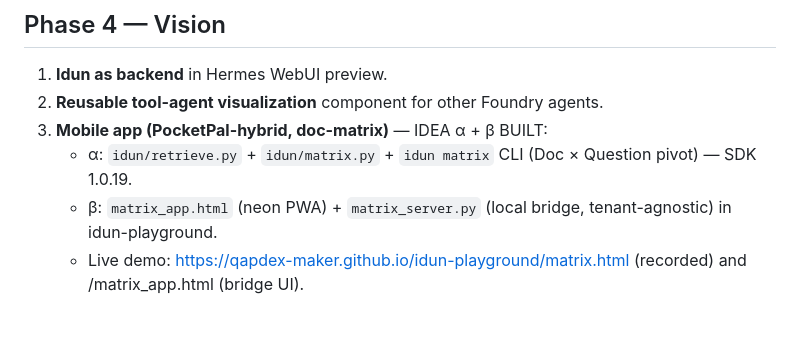
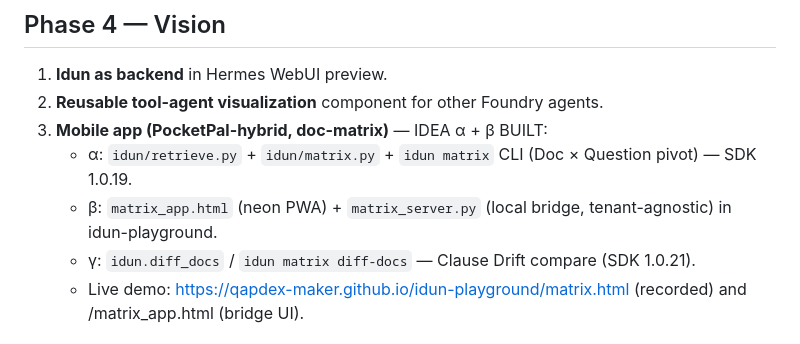
Before and after one commit to qapdex-maker/idun-playground, a Markdown page: ROADMAP.md, the part around the change. Rendered like a GitHub page.

Commit message:
ROADMAP + concept: mark IDEA γ (Clause Drift) built in SDK 1.0.21

```diff
--- a/ROADMAP.md
+++ b/ROADMAP.md
@@ -51,6 +51,7 @@ Status quo, nah, mittelfristig und Vision für das Idun-Projekt
 3. **Mobile app (PocketPal-hybrid, doc-matrix)** — IDEA α + β BUILT:
    - α: `idun/retrieve.py` + `idun/matrix.py` + `idun matrix` CLI (Doc × Question pivot) — SDK 1.0.19.
    - β: `matrix_app.html` (neon PWA) + `matrix_server.py` (local bridge, tenant-agnostic) in idun-playground.
+   - γ: `idun.diff_docs` / `idun matrix diff-docs` — Clause Drift compare (SDK 1.0.21).
    - Live demo: https://qapdex-maker.github.io/idun-playground/matrix.html (recorded) and /matrix_app.html (bridge UI).
 
 ## Showcase (Contoso Expo)
```
